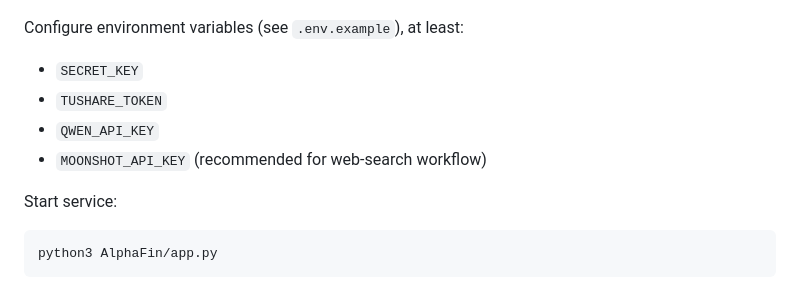
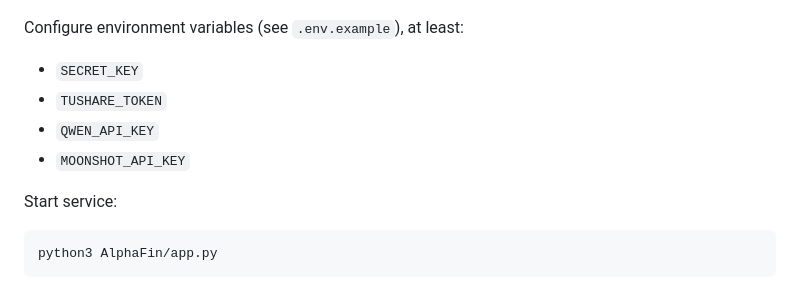
Before and after one commit to jackyideal/AlphaTeam, a Markdown page: README_EN.md, the part around the change. Drawn GitHub-style.

Commit message:
Update README to remove MOONSHOT_API_KEY recommendation
Removed recommendation for using MOONSHOT_API_KEY.

```diff
--- a/README_EN.md
+++ b/README_EN.md
@@ -138,7 +138,7 @@ Configure environment variables (see `.env.example`), at least:
 - `SECRET_KEY`
 - `TUSHARE_TOKEN`
 - `QWEN_API_KEY`
-- `MOONSHOT_API_KEY` (recommended for web-search workflow)
+- `MOONSHOT_API_KEY`
 
 Start service:
 
```
